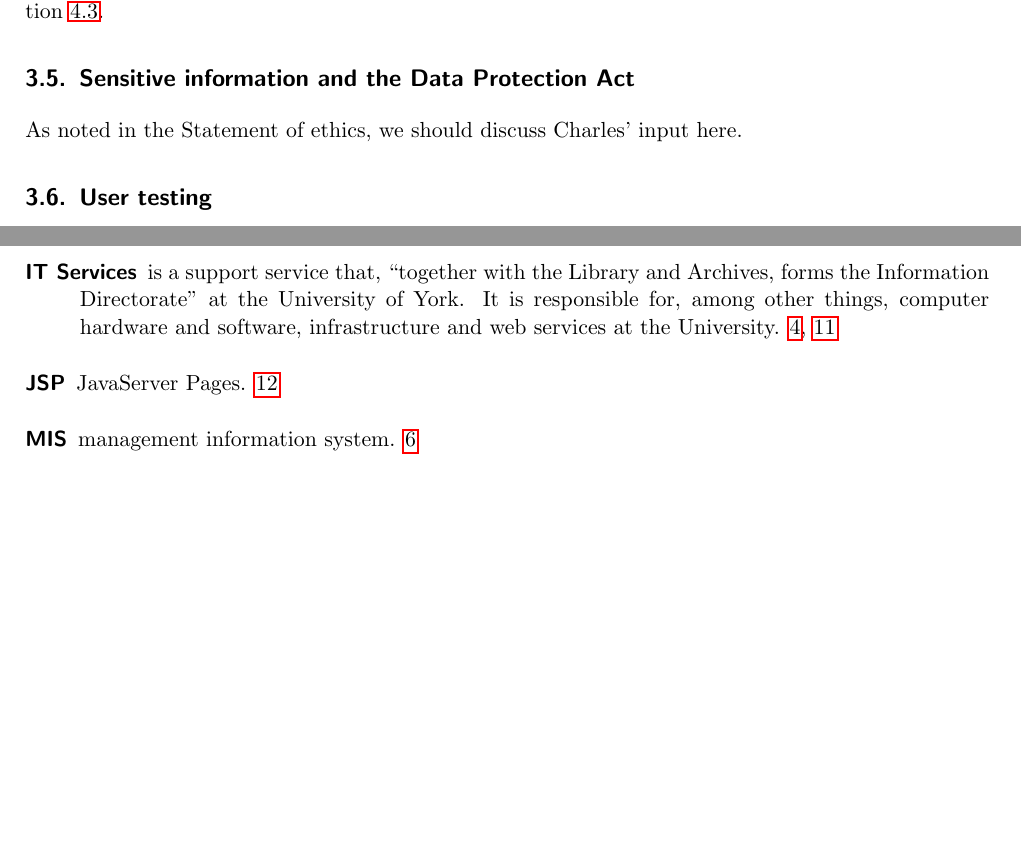
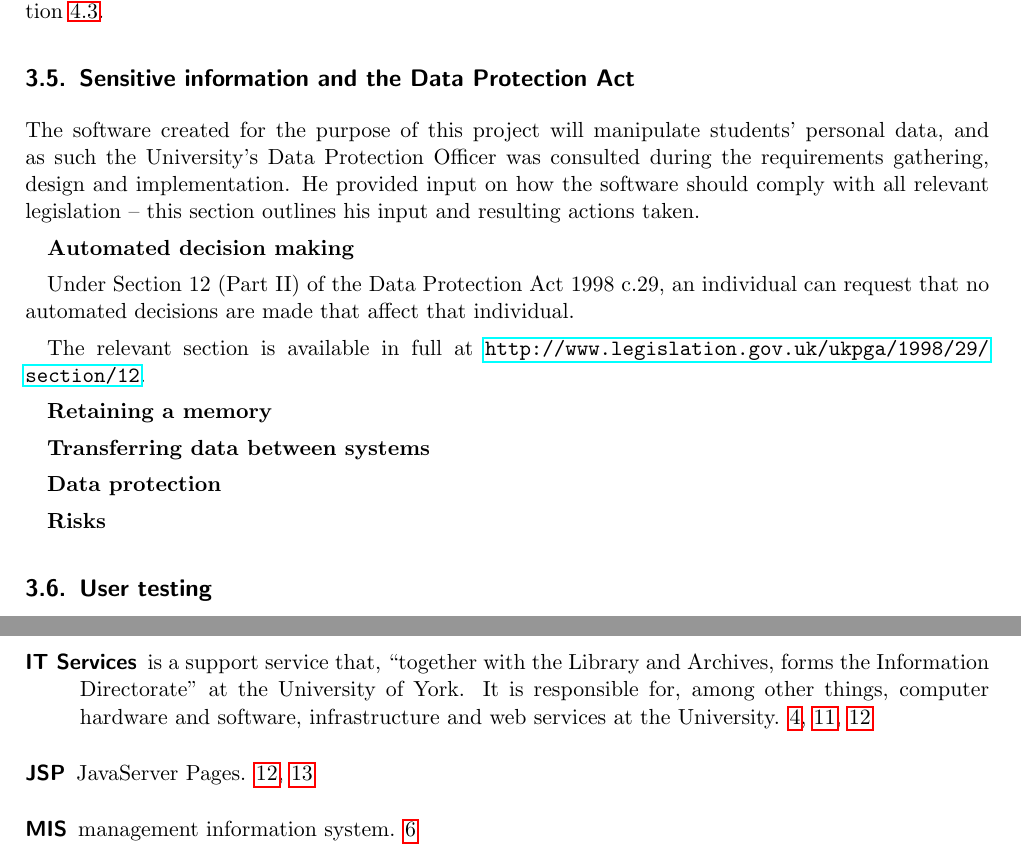
Before and after one commit to alexmuller/york-dissertation, a LaTeX paper (Project.tex): two parts of pages 7 and 20 of 21, joined at a grey line, cut so that both start at the same text, the shorter picture padded with empty space. Compiled offline with pdfLaTeX.

Commit message:
Add and discuss feedback from Charles

```diff
--- a/Project.tex
+++ b/Project.tex
@@ -405,7 +405,29 @@ discussed in Section~\ref{sec:webframeworks}.
 \subsection{Sensitive information and the Data Protection Act}
 \label{sec:dataprotection}
 
-As noted in the Statement of ethics, we should discuss Charles' input here.
+% As noted in the Statement of ethics, we should discuss Charles' input here.
+
+The software created for the purpose of this project will manipulate students'
+personal data, and as such the University's Data Protection Officer was
+consulted during the requirements gathering, design and implementation. He
+provided input on how the software should comply with all relevant legislation
+-- this section outlines his input and resulting actions taken.
+
+\textbf{Automated decision making}
+
+Under Section 12 (Part II) of the Data Protection Act 1998 c.29, an individual
+can request that no automated decisions are made that affect that individual.
+
+The relevant section is available in full at
+\url{http://www.legislation.gov.uk/ukpga/1998/29/section/12}.
+
+\textbf{Retaining a memory}
+
+\textbf{Transferring data between systems}
+
+\textbf{Data protection}
+
+\textbf{Risks}
 
 \subsection{User testing}
 
```
